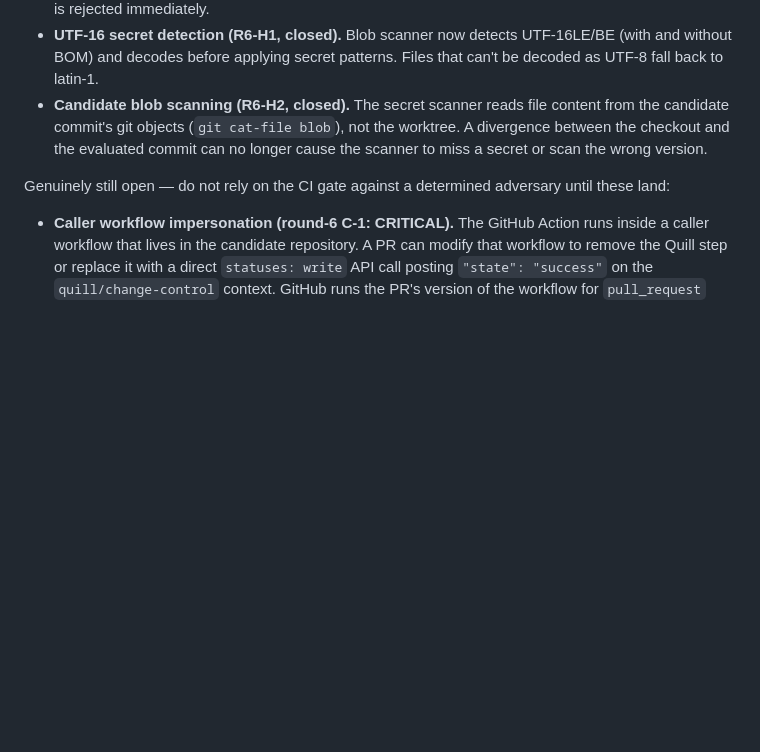
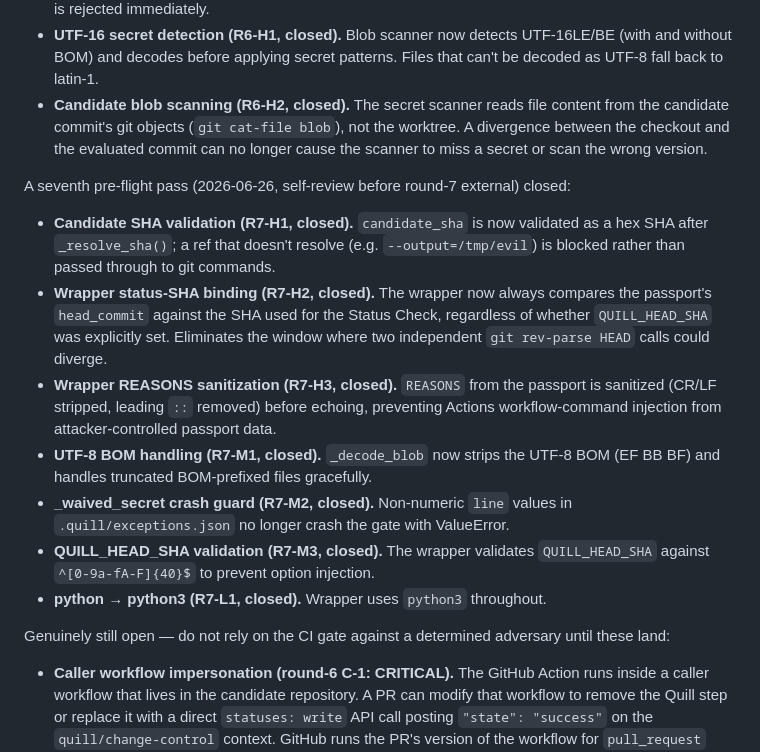
Before and after one commit to manumarri-sudo/quill, a Markdown page: docs/SECURITY-MODEL.md, the part around the change. Drawn GitHub-style; blank space fills up the shorter version.

Commit message:
docs: document round-7 pre-flight findings and closures in SECURITY-MODEL.md

```diff
--- a/docs/SECURITY-MODEL.md
+++ b/docs/SECURITY-MODEL.md
@@ -313,6 +313,26 @@ between the source code and what a user can actually deploy:
   worktree. A divergence between the checkout and the evaluated commit can no
   longer cause the scanner to miss a secret or scan the wrong version.
 
+A seventh pre-flight pass (2026-06-26, self-review before round-7 external) closed:
+
+- **Candidate SHA validation (R7-H1, closed).** `candidate_sha` is now validated
+  as a hex SHA after `_resolve_sha()`; a ref that doesn't resolve (e.g.
+  `--output=/tmp/evil`) is blocked rather than passed through to git commands.
+- **Wrapper status-SHA binding (R7-H2, closed).** The wrapper now always
+  compares the passport's `head_commit` against the SHA used for the Status
+  Check, regardless of whether `QUILL_HEAD_SHA` was explicitly set. Eliminates
+  the window where two independent `git rev-parse HEAD` calls could diverge.
+- **Wrapper REASONS sanitization (R7-H3, closed).** `REASONS` from the passport
+  is sanitized (CR/LF stripped, leading `::` removed) before echoing, preventing
+  Actions workflow-command injection from attacker-controlled passport data.
+- **UTF-8 BOM handling (R7-M1, closed).** `_decode_blob` now strips the UTF-8
+  BOM (EF BB BF) and handles truncated BOM-prefixed files gracefully.
+- **_waived_secret crash guard (R7-M2, closed).** Non-numeric `line` values in
+  `.quill/exceptions.json` no longer crash the gate with ValueError.
+- **QUILL_HEAD_SHA validation (R7-M3, closed).** The wrapper validates
+  `QUILL_HEAD_SHA` against `^[0-9a-fA-F]{40}$` to prevent option injection.
+- **python → python3 (R7-L1, closed).** Wrapper uses `python3` throughout.
+
 Genuinely still open — do not rely on the CI gate against a determined adversary
 until these land:
 
```
